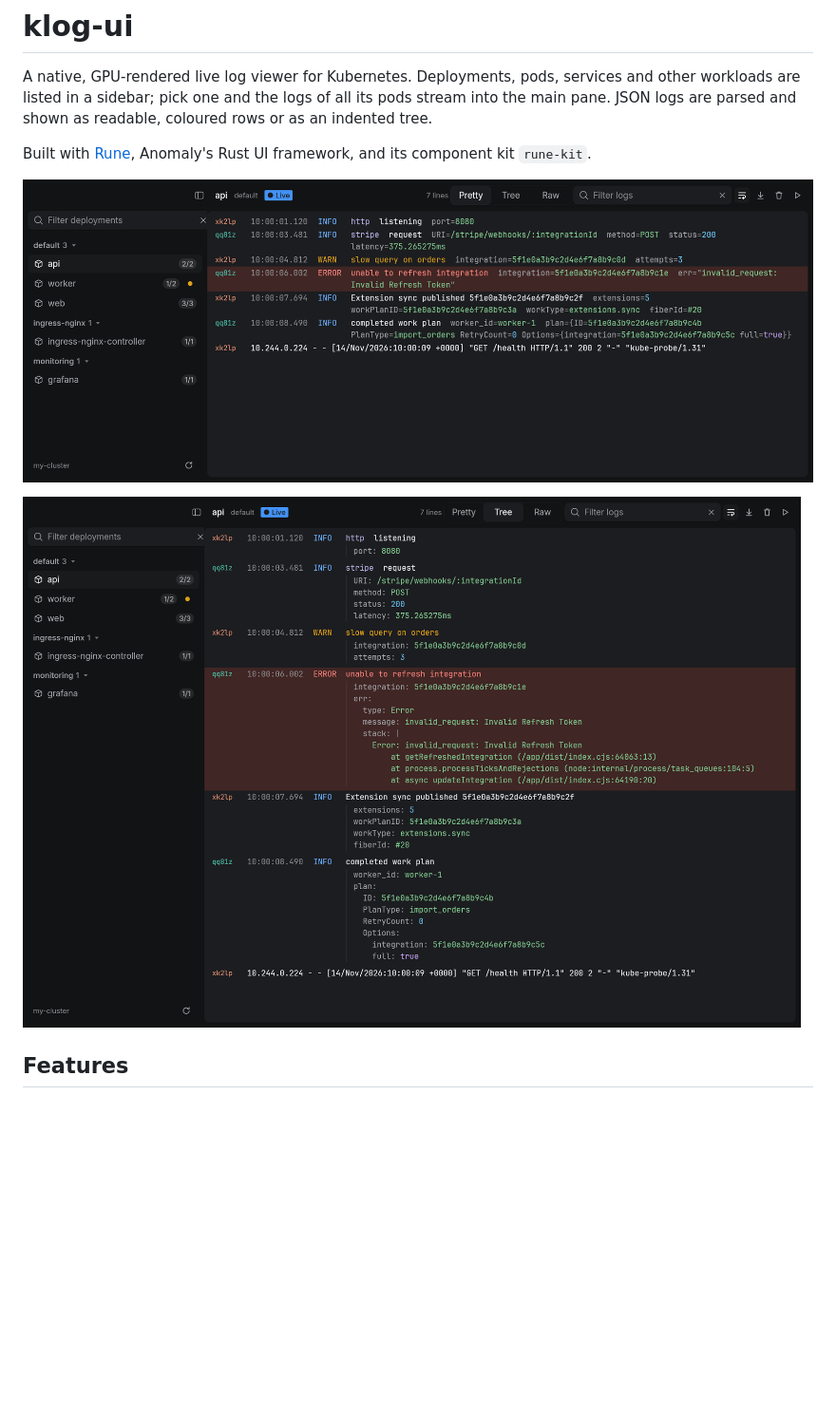
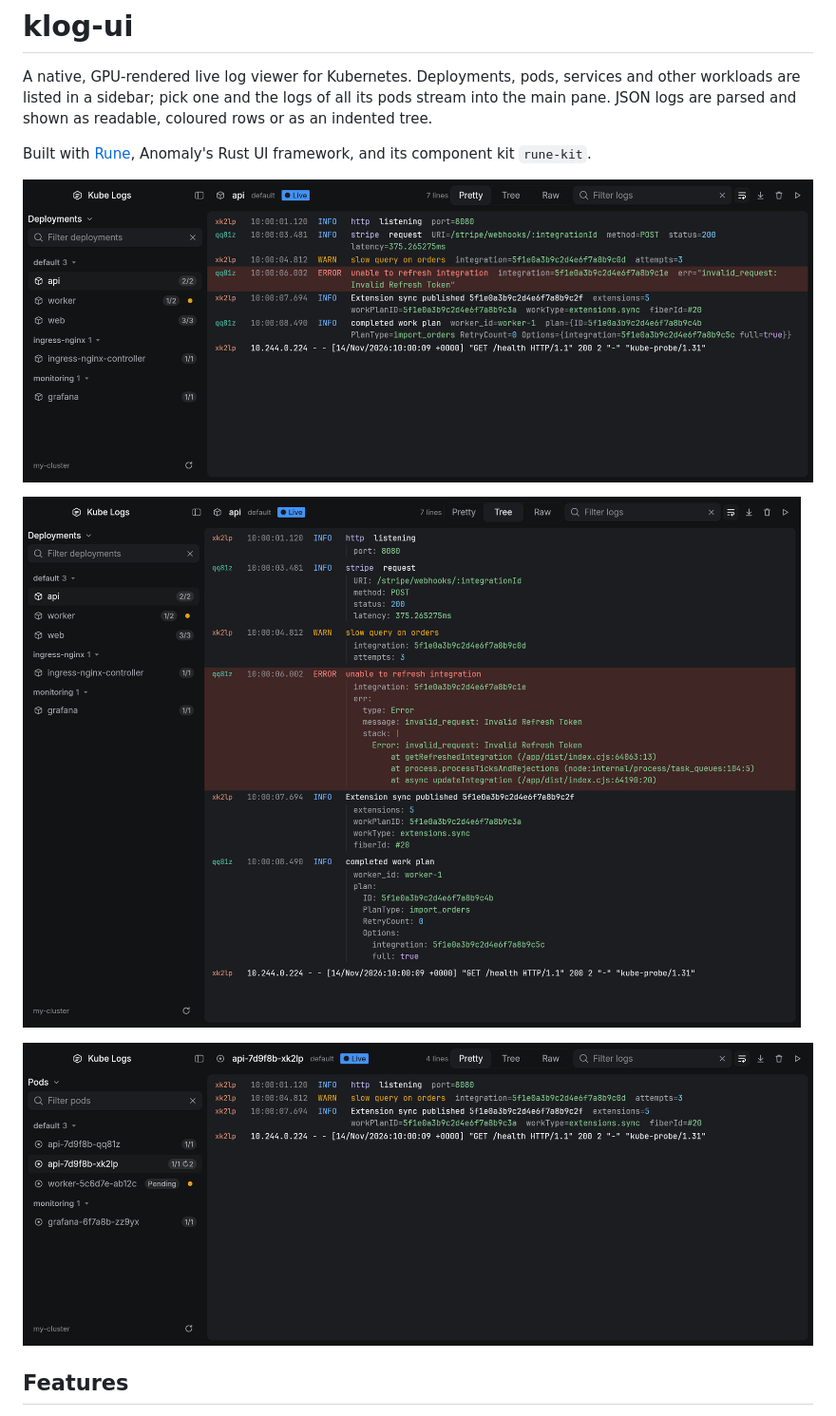
Before and after one commit to mbcrocci/klog-ui, a Markdown page: README.md, the part around the change. Shown at 95% size. Drawn GitHub-style; pictures changed too: docs/pods.png (added), docs/pretty.png, docs/tree.png; blank space fills up the shorter version.

Commit message:
Update README screenshots and add one of the pods sidebar

```diff
--- a/README.md
+++ b/README.md
@@ -10,6 +10,8 @@ component kit `rune-kit`.
 ![Pretty view](docs/pretty.png)
 
 ![Tree view](docs/tree.png)
+
+![Pods in the sidebar](docs/pods.png)
 
 ## Features
 
```
Also changed, not shown: 1 other file.
